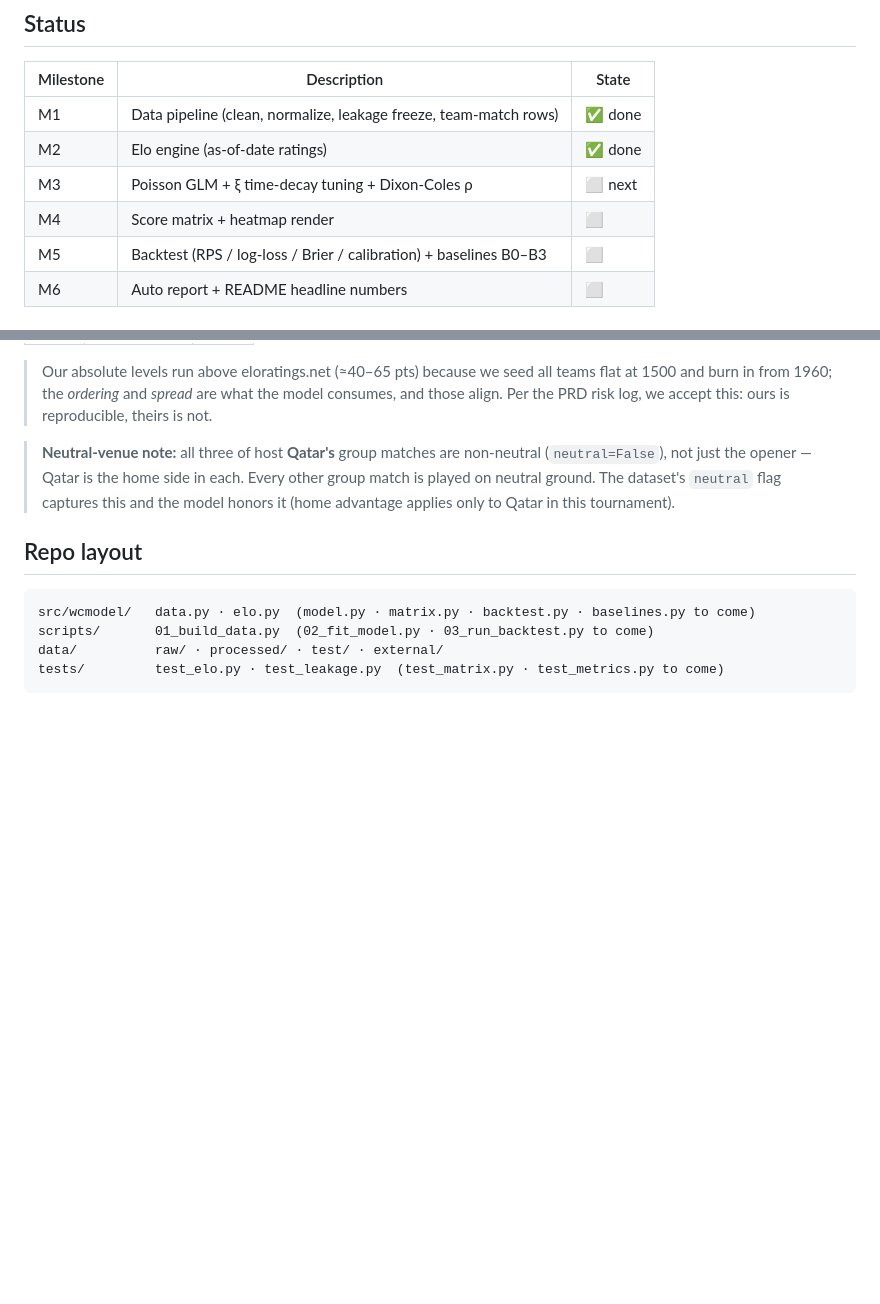
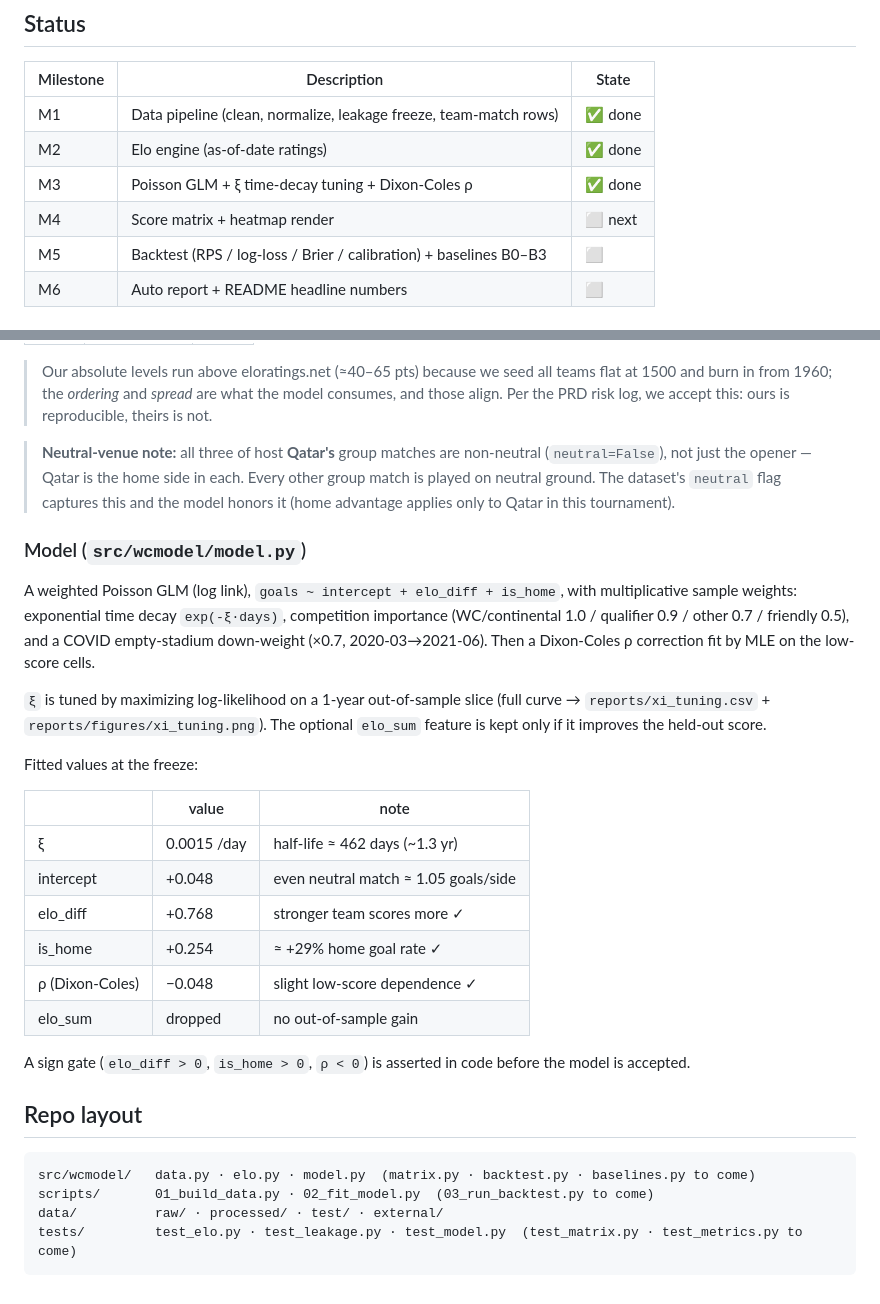
Before and after one commit to dorbarda/worldcup2026mode, a Markdown page: README.md, 2 parts joined by grey strips. GitHub-like rendering; blank space fills up the shorter version.

````diff
--- a/README.md
+++ b/README.md
@@ -17,8 +17,8 @@ See [`PRD.md`](PRD.md) for the full specification.
 |---|---|---|
 | M1 | Data pipeline (clean, normalize, leakage freeze, team-match rows) | ✅ done |
 | M2 | Elo engine (as-of-date ratings) | ✅ done |
-| M3 | Poisson GLM + ξ time-decay tuning + Dixon-Coles ρ | ⬜ next |
-| M4 | Score matrix + heatmap render | ⬜ |
+| M3 | Poisson GLM + ξ time-decay tuning + Dixon-Coles ρ | ✅ done |
+| M4 | Score matrix + heatmap render | ⬜ next |
 | M5 | Backtest (RPS / log-loss / Brier / calibration) + baselines B0–B3 | ⬜ |
 | M6 | Auto report + README headline numbers | ⬜ |
 
@@ -75,11 +75,36 @@ matches the known pre-tournament consensus:
 > `neutral` flag captures this and the model honors it (home advantage applies
 > only to Qatar in this tournament).
 
+### Model (`src/wcmodel/model.py`)
+A weighted Poisson GLM (log link), `goals ~ intercept + elo_diff + is_home`,
+with multiplicative sample weights: exponential time decay `exp(-ξ·days)`,
+competition importance (WC/continental 1.0 / qualifier 0.9 / other 0.7 /
+friendly 0.5), and a COVID empty-stadium down-weight (×0.7, 2020-03→2021-06).
+Then a Dixon-Coles ρ correction fit by MLE on the low-score cells.
+
+`ξ` is tuned by maximizing log-likelihood on a 1-year out-of-sample slice
+(full curve → `reports/xi_tuning.csv` + `reports/figures/xi_tuning.png`). The
+optional `elo_sum` feature is kept only if it improves the held-out score.
+
+Fitted values at the freeze:
+
+| | value | note |
+|---|---|---|
+| ξ | 0.0015 /day | half-life ≈ 462 days (~1.3 yr) |
+| intercept | +0.048 | even neutral match ≈ 1.05 goals/side |
+| elo_diff | +0.768 | stronger team scores more ✓ |
+| is_home | +0.254 | ≈ +29% home goal rate ✓ |
+| ρ (Dixon-Coles) | −0.048 | slight low-score dependence ✓ |
+| elo_sum | dropped | no out-of-sample gain |
+
+A sign gate (`elo_diff > 0`, `is_home > 0`, `ρ < 0`) is asserted in code before
+the model is accepted.
+
 ## Repo layout
 
 ```
-src/wcmodel/   data.py · elo.py  (model.py · matrix.py · backtest.py · baselines.py to come)
-scripts/       01_build_data.py  (02_fit_model.py · 03_run_backtest.py to come)
+src/wcmodel/   data.py · elo.py · model.py  (matrix.py · backtest.py · baselines.py to come)
+scripts/       01_build_data.py · 02_fit_model.py  (03_run_backtest.py to come)
 data/          raw/ · processed/ · test/ · external/
-tests/         test_elo.py · test_leakage.py  (test_matrix.py · test_metrics.py to come)
+tests/         test_elo.py · test_leakage.py · test_model.py  (test_matrix.py · test_metrics.py to come)
 ```
````
Also changed, not shown: reports/figures/xi_tuning.png (added), 7 other files.
